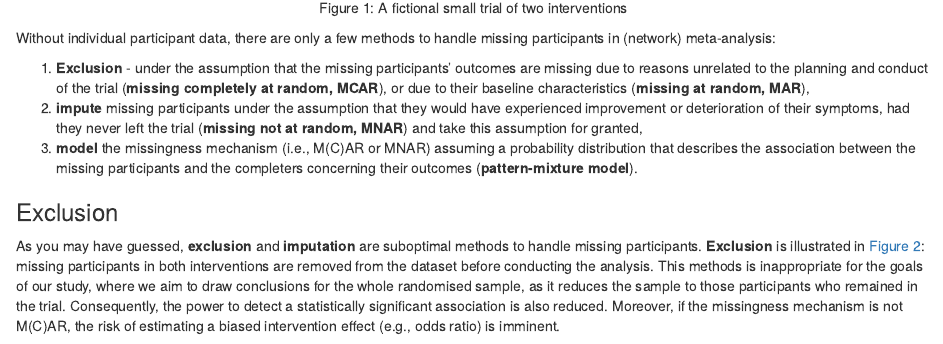
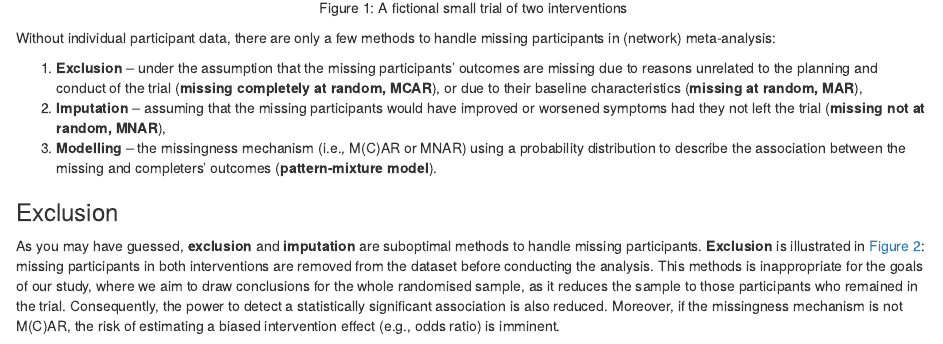
Before and after one commit to LoukiaSpin/rnmamod-blog-tutorial, an R Markdown document (rnmamod_tutorial_KP.Rmd): the page in a window 1100 px wide, from 1400 px down. Rendered offline with R 4.5, knitr and Pandoc, with nearby package versions; some code elsewhere in the file could not run offline.

Commit message:
Update rnmamod_tutorial_KP.Rmd

```diff
--- a/rnmamod_tutorial_KP.Rmd
+++ b/rnmamod_tutorial_KP.Rmd
@@ -54,15 +54,13 @@ knitr::include_graphics("./gigures/fictional.png")
 Without individual participant data, there are only a few
 methods to handle missing participants in (network) meta-analysis:
 
-1. **Exclusion** - under the assumption that the missing participants' outcomes are
+1. **Exclusion** – under the assumption that the missing participants' outcomes are
 missing due to reasons unrelated to the planning and conduct of the trial
 (**missing completely at random, MCAR**), or due to their baseline characteristics (**missing at random, MAR**),
-2. **impute** missing participants under the assumption that they would have
-experienced improvement or deterioration of their symptoms, had they never left
-the trial (**missing not at random, MNAR**) and take this assumption for granted,
-3. **model** the missingness mechanism (i.e., M(C)AR or MNAR) assuming a probability
-distribution that describes the association between the missing participants and
-the completers concerning their outcomes (**pattern-mixture model**).
+2. **Imputation** – assuming that the missing participants would have improved or worsened symptoms had they not left
+the trial (**missing not at random, MNAR**),
+3. **Modelling** – the missingness mechanism (i.e., M(C)AR or MNAR) using a probability
+distribution to describe the association between the missing and completers' outcomes (**pattern-mixture model**).
 
 ### Exclusion
 
```
